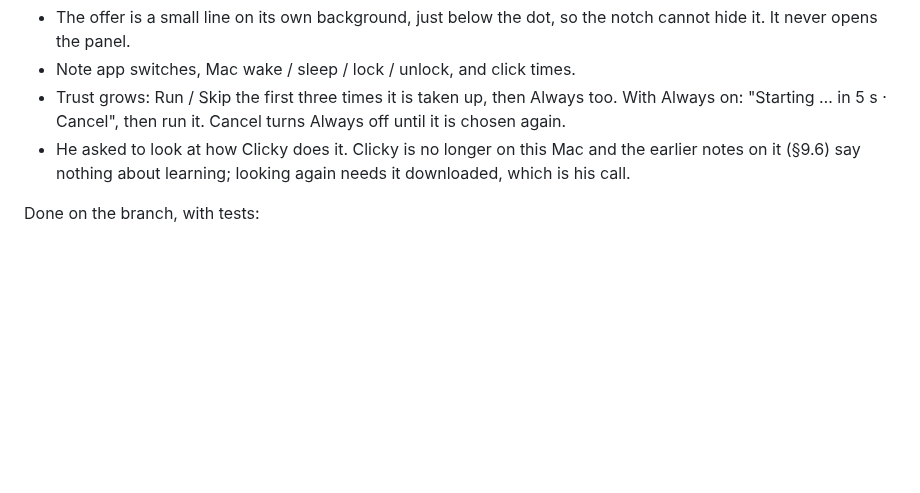
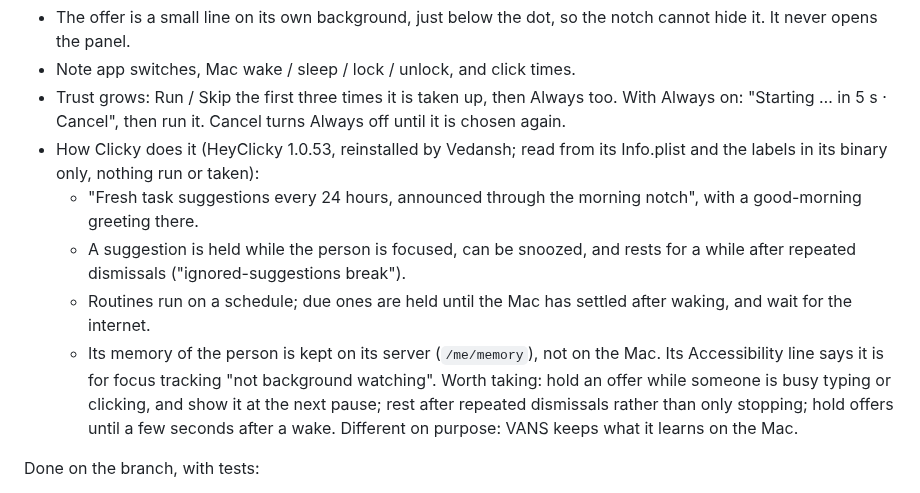
Before and after one commit to vedansh-5/SarvamAI-Hackathon, a Markdown page: AGY.md, the part around the change. Drawn GitHub-style; blank space fills up the shorter version.

Commit message:
Log how Clicky handles learning and suggestions
Signed-off-by: vedansh <vedanshsaini7719@gmail.com>

```diff
--- a/AGY.md
+++ b/AGY.md
@@ -2071,9 +2071,21 @@ when". His answers on 2026-10-15:
 - Trust grows: Run / Skip the first three times it is taken up, then Always
   too. With Always on: "Starting … in 5 s · Cancel", then run it. Cancel turns
   Always off until it is chosen again.
-- He asked to look at how Clicky does it. Clicky is no longer on this Mac and
-  the earlier notes on it (§9.6) say nothing about learning; looking again
-  needs it downloaded, which is his call.
+- How Clicky does it (HeyClicky 1.0.53, reinstalled by Vedansh; read from its
+  Info.plist and the labels in its binary only, nothing run or taken):
+  - "Fresh task suggestions every 24 hours, announced through the morning
+    notch", with a good-morning greeting there.
+  - A suggestion is held while the person is focused, can be snoozed, and
+    rests for a while after repeated dismissals ("ignored-suggestions break").
+  - Routines run on a schedule; due ones are held until the Mac has settled
+    after waking, and wait for the internet.
+  - Its memory of the person is kept on its server (`/me/memory`), not on the
+    Mac. Its Accessibility line says it is for focus tracking "not background
+    watching".
+  Worth taking: hold an offer while someone is busy typing or clicking, and
+  show it at the next pause; rest after repeated dismissals rather than only
+  stopping; hold offers until a few seconds after a wake. Different on
+  purpose: VANS keeps what it learns on the Mac.
 
 Done on the branch, with tests:
 
```
